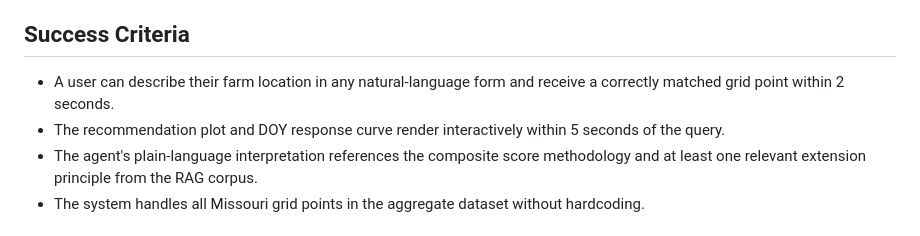
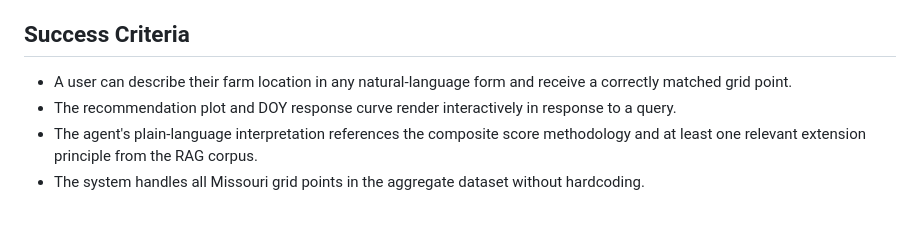
Before and after one commit to SMATousi/yield-ai-assistant, a Markdown page: specs/mission.md, the part around the change. Rendered like a GitHub page.

```diff
--- a/specs/mission.md
+++ b/specs/mission.md
@@ -28,8 +28,8 @@ MU Extension field agronomists and crop advisors serving producers across Missou
 
 ## Success Criteria
 
-- A user can describe their farm location in any natural-language form and receive a correctly matched grid point within 2 seconds.
-- The recommendation plot and DOY response curve render interactively within 5 seconds of the query.
+- A user can describe their farm location in any natural-language form and receive a correctly matched grid point.
+- The recommendation plot and DOY response curve render interactively in response to a query.
 - The agent's plain-language interpretation references the composite score methodology and at least one relevant extension principle from the RAG corpus.
 - The system handles all Missouri grid points in the aggregate dataset without hardcoding.
 
```
Also changed, not shown: specs/tech_stack.md (+7 -8 lines).
